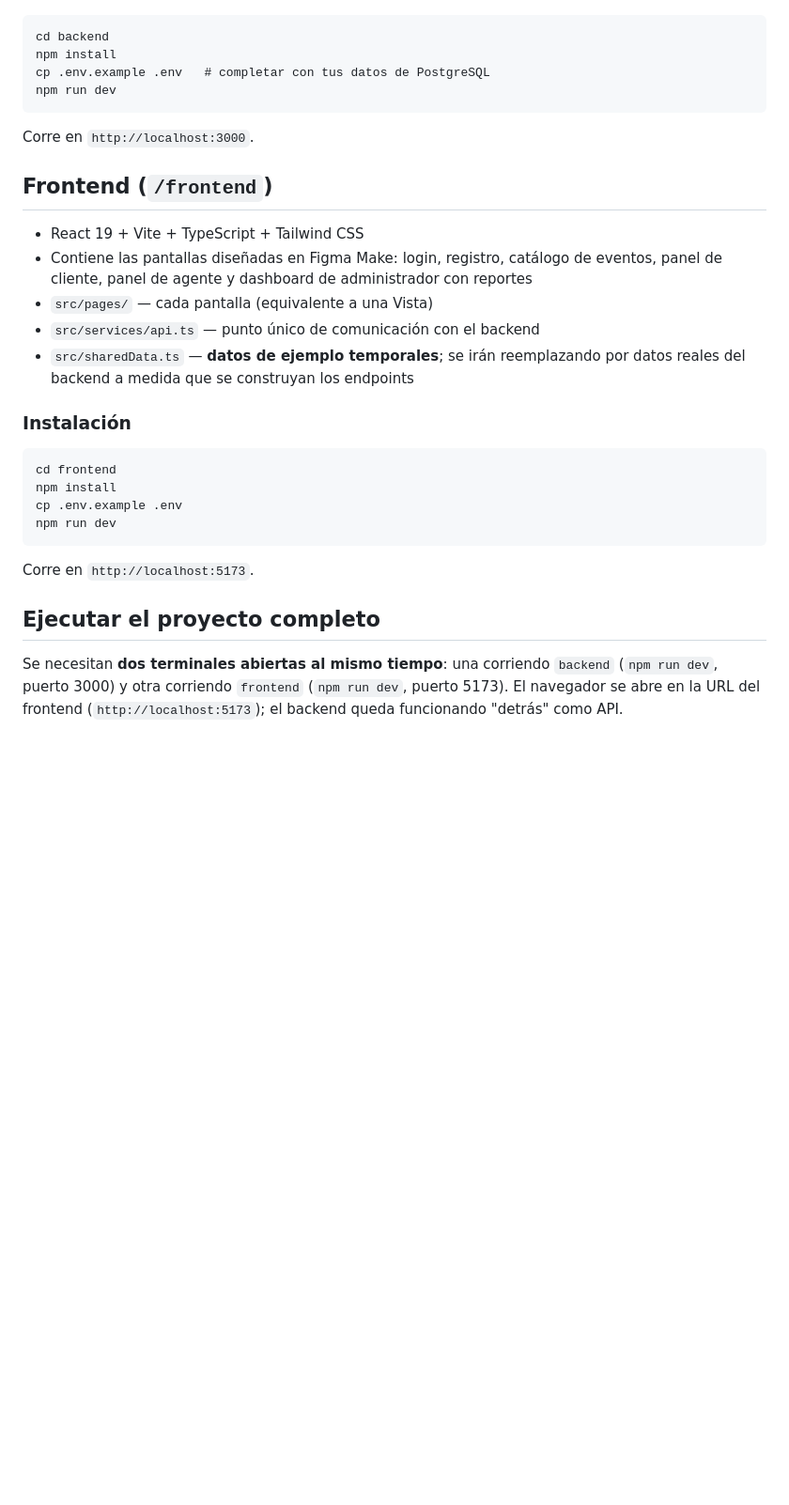
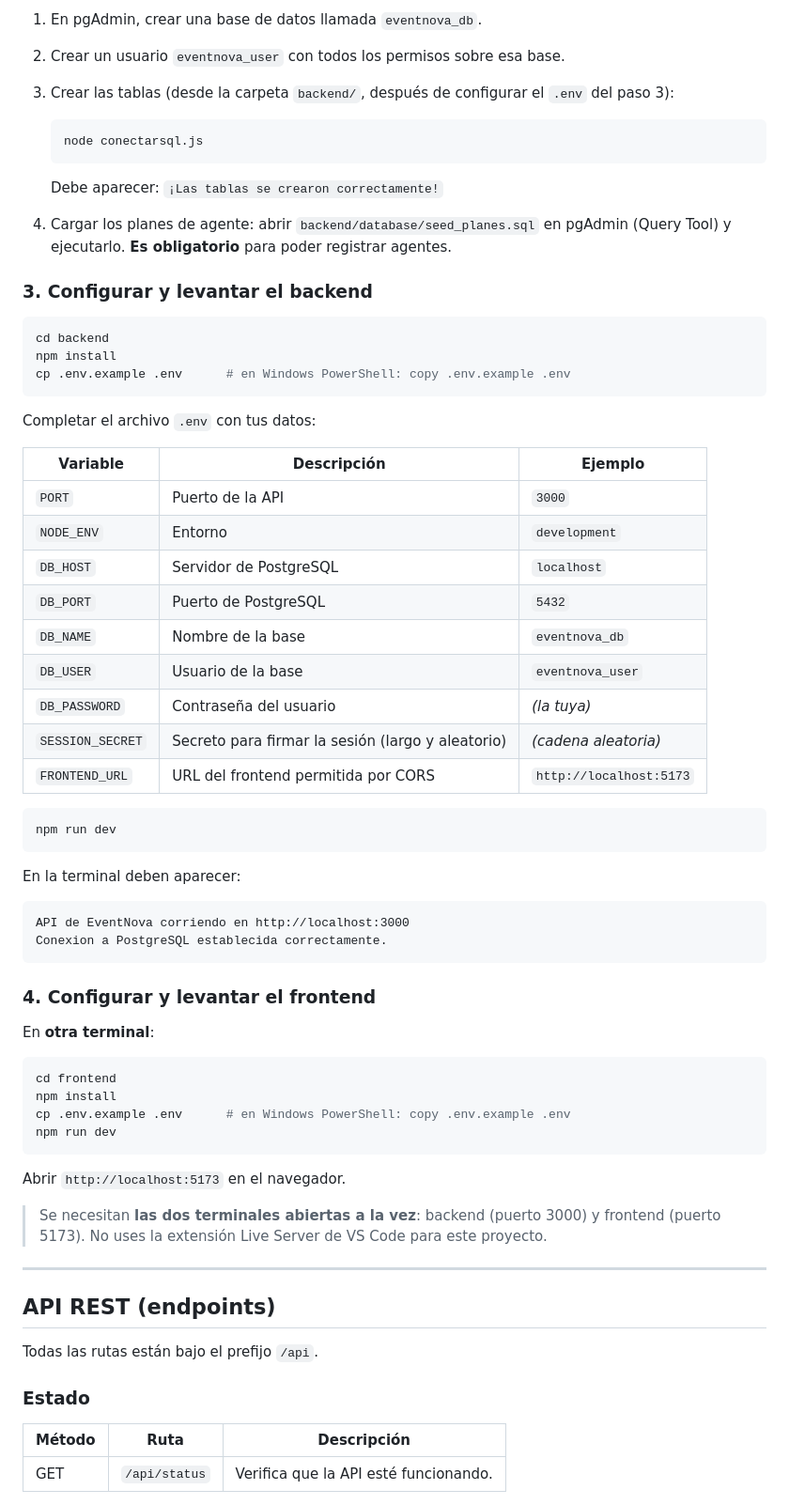
Before and after one commit to sergix4/EventNova, a Markdown page: README.md, the part around one of its changes. Shown at 94% size. GitHub-like rendering; blank space fills up the shorter version.

Commit message:
docs: Actualizar README

````diff
--- a/README.md
+++ b/README.md
@@ -68,38 +139,74 @@ carpetas `views/` ni `public/` — esa responsabilidad la asumió por completo
 
-```
+1. En pgAdmin, crear una base de datos llamada `eventnova_db`.
+2. Crear un usuario `eventnova_user` con todos los permisos sobre esa base.
+3. Crear las tablas (desde la carpeta `backend/`, después de configurar el `.env` del paso 3):
+
+   ```bash
+   node conectarsql.js
+   ```
+
+   Debe aparecer: `¡Las tablas se crearon correctamente!`
+4. Cargar los planes de agente: abrir `backend/database/seed_planes.sql` en pgAdmin (Query Tool) y ejecutarlo. **Es obligatorio** para poder registrar agentes.
+
+### 3. Configurar y levantar el backend
+
+```bash
 cd backend
 npm install
-cp .env.example .env   # completar con tus datos de PostgreSQL
+cp .env.example .env      # en Windows PowerShell: copy .env.example .env
+```
+
+Completar el archivo `.env` con tus datos:
+
+| Variable | Descripción | Ejemplo |
+| --- | --- | --- |
+| `PORT` | Puerto de la API | `3000` |
+| `NODE_ENV` | Entorno | `development` |
+| `DB_HOST` | Servidor de PostgreSQL | `localhost` |
+| `DB_PORT` | Puerto de PostgreSQL | `5432` |
+| `DB_NAME` | Nombre de la base | `eventnova_db` |
+| `DB_USER` | Usuario de la base | `eventnova_user` |
+| `DB_PASSWORD` | Contraseña del usuario | *(la tuya)* |
+| `SESSION_SECRET` | Secreto para firmar la sesión (largo y aleatorio) | *(cadena aleatoria)* |
+| `FRONTEND_URL` | URL del frontend permitida por CORS | `http://localhost:5173` |
+
+```bash
 npm run dev
 ```
 
-Corre en `http://localhost:3000`.
-
-## Frontend (`/frontend`)
-
-- React 19 + Vite + TypeScript + Tailwind CSS
-- Contiene las pantallas diseñadas en Figma Make: login, registro, catálogo de
-  eventos, panel de cliente, panel de agente y dashboard de administrador con
-  reportes
-- `src/pages/` — cada pantalla (equivalente a una Vista)
-- `src/services/api.ts` — punto único de comunicación con el backend
-- `src/sharedData.ts` — **datos de ejemplo temporales**; se irán reemplazando por
-  datos reales del backend a medida que se construyan los endpoints
-
-### Instalación
+En la terminal deben aparecer:
 
 ```
+API de EventNova corriendo en http://localhost:3000
+Conexion a PostgreSQL establecida correctamente.
+```
+
+### 4. Configurar y levantar el frontend
+
+En **otra terminal**:
+
+```bash
 cd frontend
 npm install
-cp .env.example .env
+cp .env.example .env      # en Windows PowerShell: copy .env.example .env
 npm run dev
 ```
 
-Corre en `http://localhost:5173`.
+Abrir `http://localhost:5173` en el navegador.
 
-## Ejecutar el proyecto completo
+> Se necesitan **las dos terminales abiertas a la vez**: backend (puerto 3000) y frontend (puerto 5173). No uses la extensión Live Server de VS Code para este proyecto.
 
-Se necesitan **dos terminales abiertas al mismo tiempo**: una corriendo
-`backend` (`npm run dev`, puerto 3000) y otra corriendo `frontend` (`npm run
-dev`, puerto 5173). El navegador se abre en la URL del frontend
-(`http://localhost:5173`); el backend queda funcionando "detrás" como API.
+
+
+---
+
+## API REST (endpoints)
+
+Todas las rutas están bajo el prefijo `/api`.
+
+### Estado
+
+| Método | Ruta | Descripción |
+| --- | --- | --- |
+| GET | `/api/status` | Verifica que la API esté funcionando. |
+
````
Also changed, not shown: other parts of README.md (+169 -51 lines).
